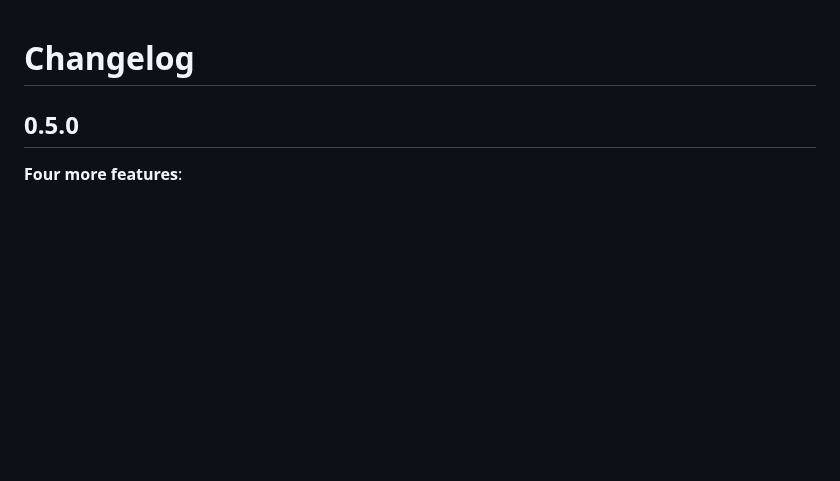
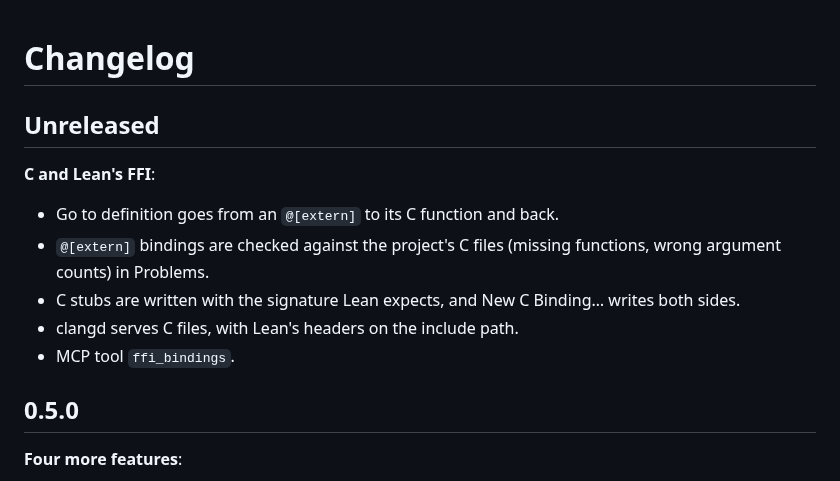
Before and after one commit to keithadler/leanstudio, a Markdown page: CHANGELOG.md, the part around the change. Drawn GitHub-style; blank space fills up the shorter version.

```diff
--- a/CHANGELOG.md
+++ b/CHANGELOG.md
@@ -1,4 +1,13 @@
 # Changelog
+
+## Unreleased
+
+**C and Lean's FFI**:
+- Go to definition goes from an `@[extern]` to its C function and back.
+- `@[extern]` bindings are checked against the project's C files (missing functions, wrong argument counts) in Problems.
+- C stubs are written with the signature Lean expects, and New C Binding… writes both sides.
+- clangd serves C files, with Lean's headers on the include path.
+- MCP tool `ffi_bindings`.
 
 ## 0.5.0
 
```
Also changed, not shown: README.md (+17 -0 lines), docs/images/ffi-c.png (added), 13 other files.
